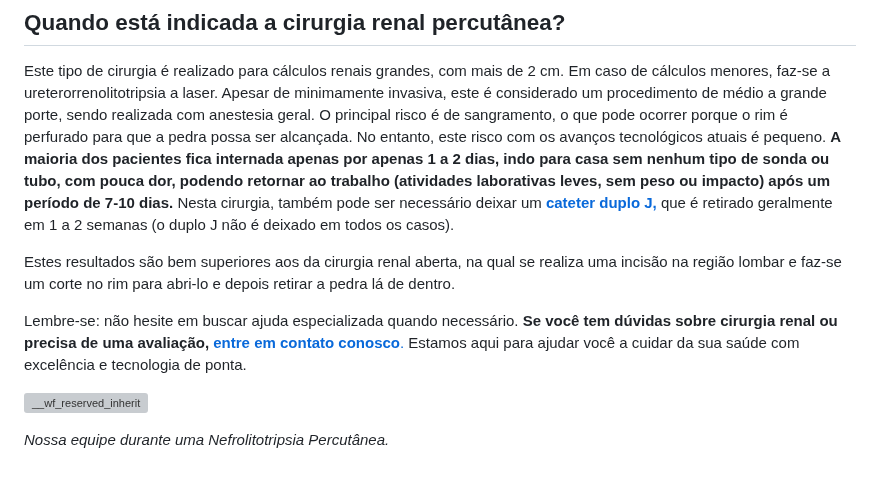
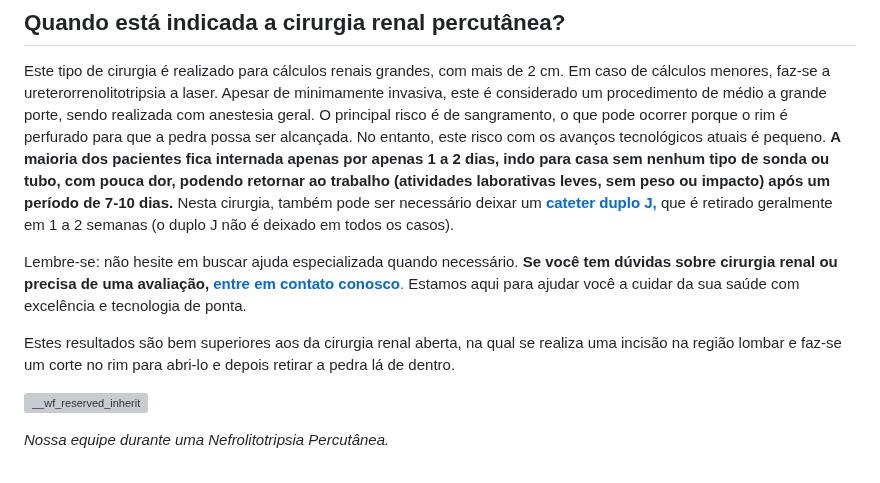
Before and after one commit to diabetech/drpedro2025, a Markdown page: cms/artigos/tratamento-de-calculos-renais-maiores-a-cirurgia-renal-percutanea.md, the part around the change. Rendered like a GitHub page; grey boxes are pictures that could not be loaded.

Commit message:
Update Artigos “tratamento-de-calculos-renais-maiores-a-cirurgia-renal-percutanea”

```diff
--- a/cms/artigos/tratamento-de-calculos-renais-maiores-a-cirurgia-renal-percutanea.md
+++ b/cms/artigos/tratamento-de-calculos-renais-maiores-a-cirurgia-renal-percutanea.md
@@ -24,9 +24,11 @@ Na Cirurgia Renal Percutânea, o **[Urologista](https://uroconsult.com.br/artigo
 
 Este tipo de cirurgia é realizado para cálculos renais grandes, com mais de 2 cm. Em caso de cálculos menores, faz-se a ureterorrenolitotripsia a laser. Apesar de minimamente invasiva, este é considerado um procedimento de médio a grande porte, sendo realizada com anestesia geral. O principal risco é de sangramento, o que pode ocorrer porque o rim é perfurado para que a pedra possa ser alcançada. No entanto, este risco com os avanços tecnológicos atuais é pequeno. **A maioria dos pacientes fica internada apenas por apenas 1 a 2 dias, indo para casa sem nenhum tipo de sonda ou tubo, com pouca dor, podendo retornar ao trabalho (atividades laborativas leves, sem peso ou impacto) após um período de 7-10 dias.** Nesta cirurgia, também pode ser necessário deixar um **[cateter duplo J,](https://uroconsult.com.br/artigos/cateter-duplo-j-esclareca-as-suas-duvidas/)** que é retirado geralmente em 1 a 2 semanas (o duplo J não é deixado em todos os casos).
 
+Lembre-se: não hesite em buscar ajuda especializada quando necessário. **Se você tem** **dúvidas sobre cirurgia renal** **ou precisa de uma avaliação,** [**entre em contato conosco**.](https://uroconsult.com.br/contato/) Estamos aqui para ajudar você a cuidar da sua saúde com excelência e tecnologia de ponta.
+
 Estes resultados são bem superiores aos da cirurgia renal aberta, na qual se realiza uma incisão na região lombar e faz-se um corte no rim para abri-lo e depois retirar a pedra lá de dentro.
 
-Lembre-se: não hesite em buscar ajuda especializada quando necessário. **Se você tem** **dúvidas sobre cirurgia renal** **ou precisa de uma avaliação,** [**entre em contato conosco**.](https://uroconsult.com.br/contato/) Estamos aqui para ajudar você a cuidar da sua saúde com excelência e tecnologia de ponta.
+
 
 ![__wf_reserved_inherit](/assets/external/676820d6d8cdd7cccbd06fe8_674df5eb20fa48f9b0b3521a_percutanea-1.jpeg)
 
```
